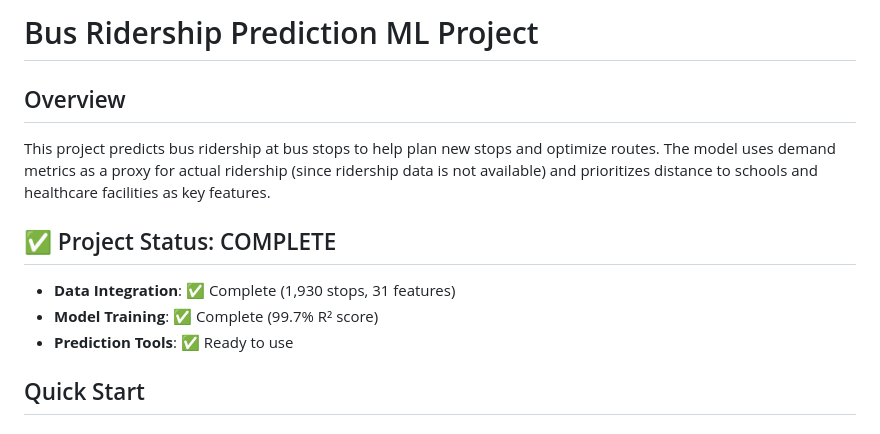
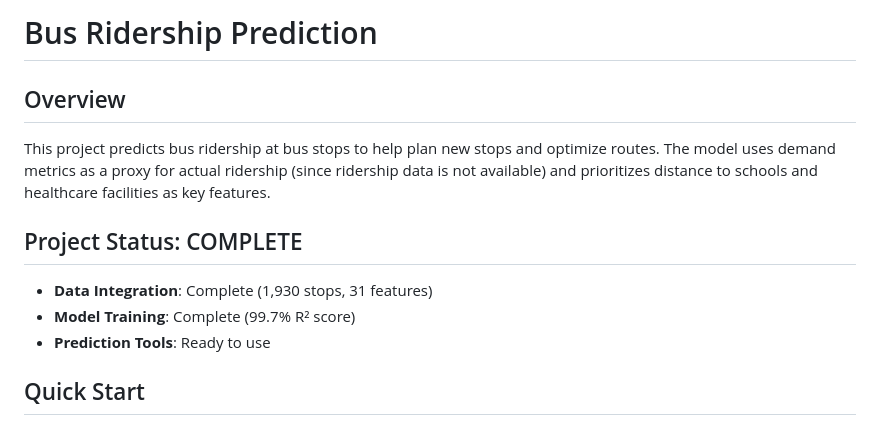
Before and after one commit to aleksial/seng474, a Markdown page: data files/README.md, the part around one of its changes. Rendered like a GitHub page.

```diff
--- a/data files/README.md
+++ b/data files/README.md
@@ -1,14 +1,14 @@
-# Bus Ridership Prediction ML Project
+# Bus Ridership Prediction
 
 ## Overview
 
 This project predicts bus ridership at bus stops to help plan new stops and optimize routes. The model uses demand metrics as a proxy for actual ridership (since ridership data is not available) and prioritizes distance to schools and healthcare facilities as key features.
 
-## ✅ Project Status: COMPLETE
+## Project Status: COMPLETE
 
-- **Data Integration**: ✅ Complete (1,930 stops, 31 features)
-- **Model Training**: ✅ Complete (99.7% R² score)
-- **Prediction Tools**: ✅ Ready to use
+- **Data Integration**: Complete (1,930 stops, 31 features)
+- **Model Training**: Complete (99.7% R² score)
+- **Prediction Tools**: Ready to use
 
 ## Quick Start
 
```
Also changed, not shown: other parts of data files/README.md (+1 -1 lines).
